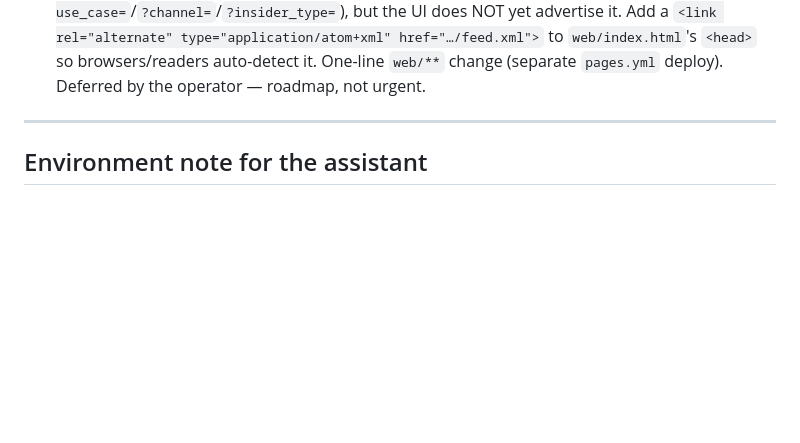
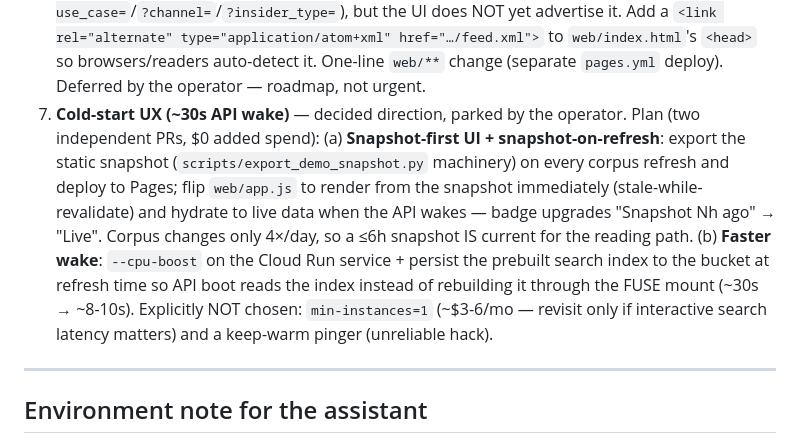
Before and after one commit to Scubber/insider-intel, a Markdown page: docs/HANDOFF.md, the part around the change. GitHub-like rendering; blank space fills up the shorter version.

Commit message:
docs: roadmap cold-start fix (snapshot-first UI + faster wake) (#115)
~30s first-load while Cloud Run cold-starts. Decided direction, parked:
(a) snapshot-on-refresh + stale-while-revalidate UI, (b) --cpu-boost +
prebuilt-index-in-bucket. min-instances and keep-warm pinger explicitly
not chosen.


Claude-Session: https://claude.ai/code/session_011WF6ToCRxK8JMGegGRRox2

Co-authored-by: Claude <noreply@anthropic.com>

```diff
--- a/docs/HANDOFF.md
+++ b/docs/HANDOFF.md
@@ -103,6 +103,20 @@ is parked pending account review.
    `web/index.html`'s `<head>` so browsers/readers auto-detect it. One-line
    `web/**` change (separate `pages.yml` deploy). Deferred by the operator —
    roadmap, not urgent.
+7. **Cold-start UX (~30s API wake)** — decided direction, parked by the
+   operator. Plan (two independent PRs, $0 added spend):
+   (a) **Snapshot-first UI + snapshot-on-refresh**: export the static snapshot
+   (`scripts/export_demo_snapshot.py` machinery) on every corpus refresh and
+   deploy to Pages; flip `web/app.js` to render from the snapshot immediately
+   (stale-while-revalidate) and hydrate to live data when the API wakes —
+   badge upgrades "Snapshot Nh ago" → "Live". Corpus changes only 4×/day, so a
+   ≤6h snapshot IS current for the reading path.
+   (b) **Faster wake**: `--cpu-boost` on the Cloud Run service + persist the
+   prebuilt search index to the bucket at refresh time so API boot reads the
+   index instead of rebuilding it through the FUSE mount (~30s → ~8-10s).
+   Explicitly NOT chosen: `min-instances=1` (~$3-6/mo — revisit only if
+   interactive search latency matters) and a keep-warm pinger (unreliable
+   hack).
 
 ---
 
```
